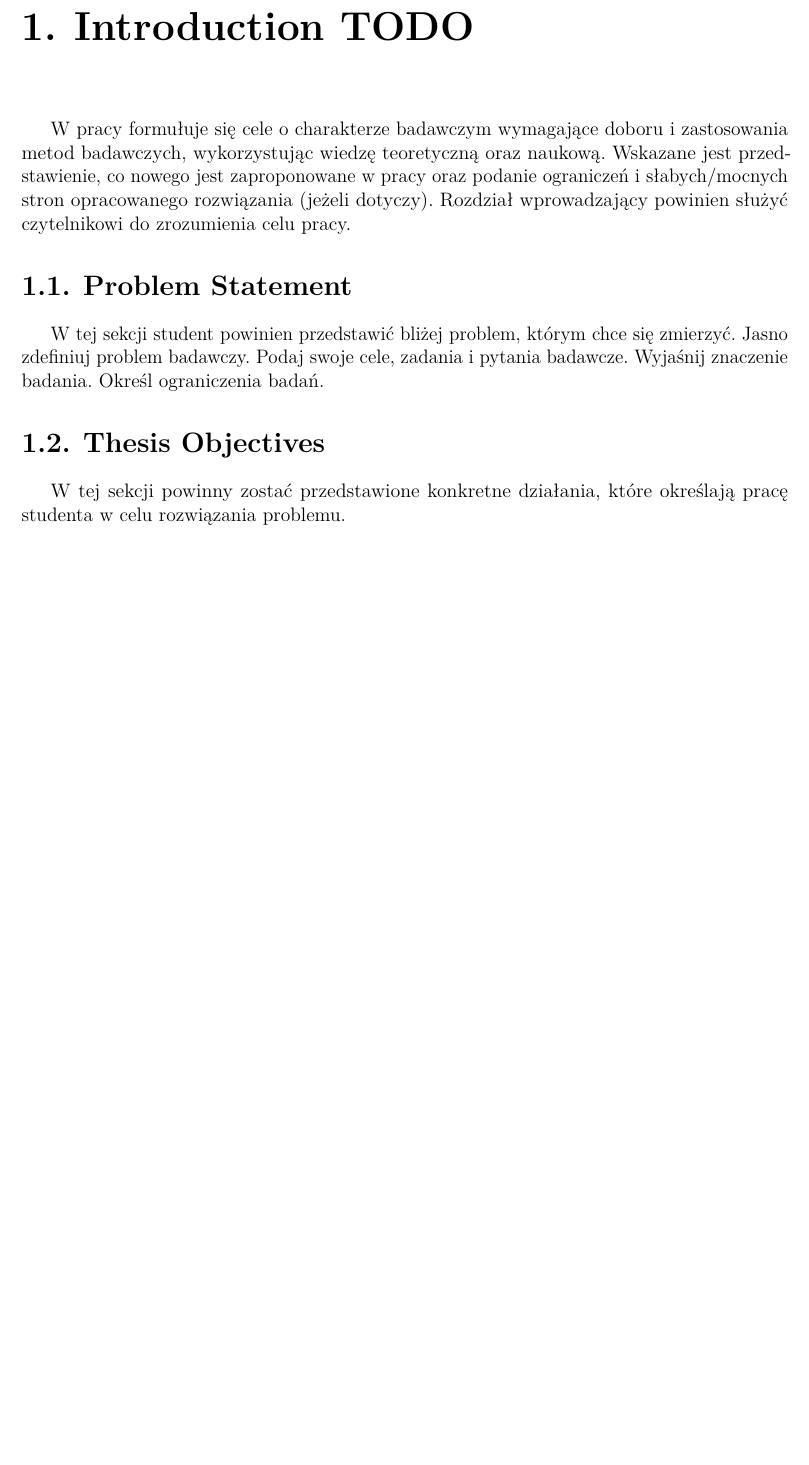
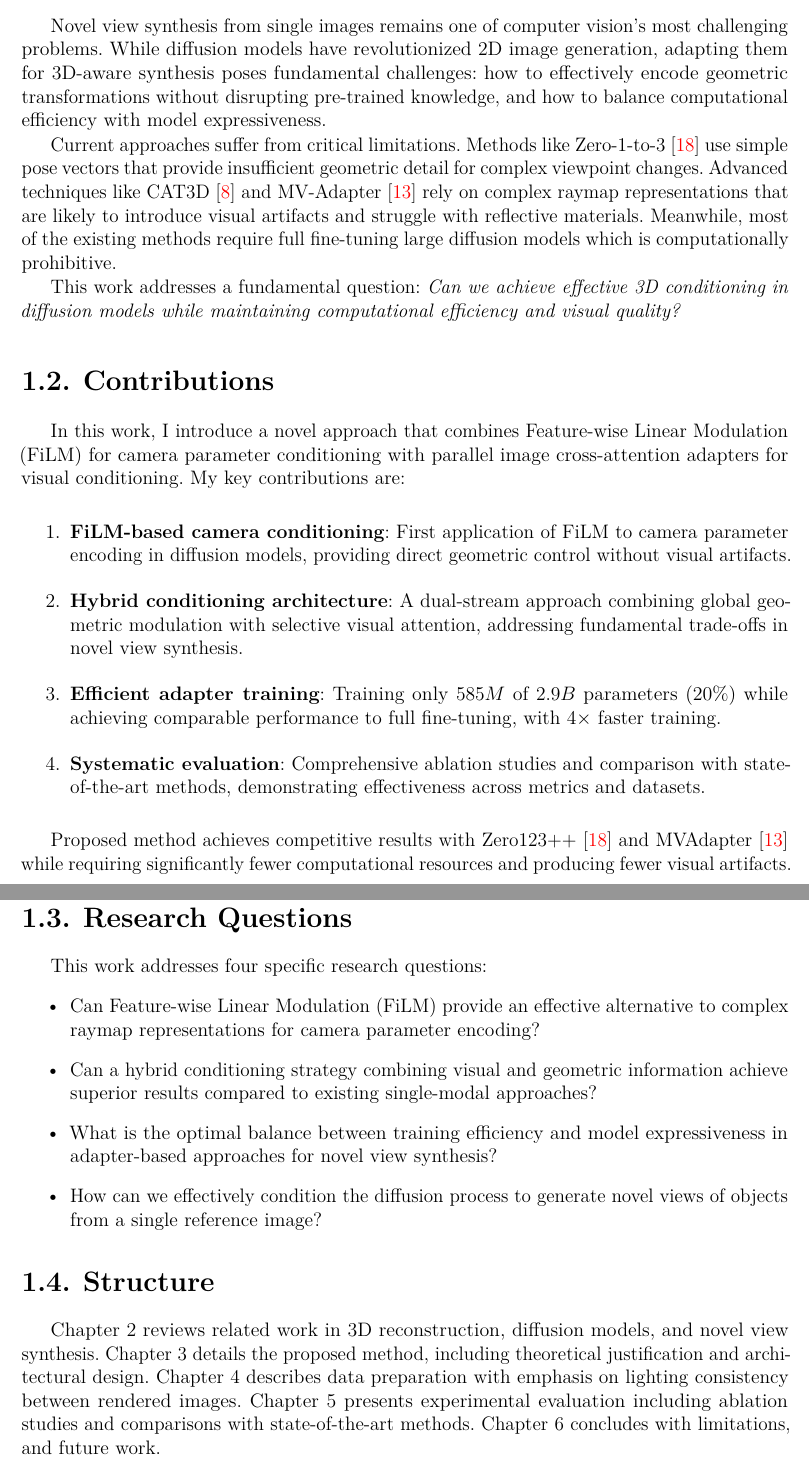
Before and after one commit to pananananas/mgr, a LaTeX thesis (main.tex, which reads chapters/introduction.tex): part of page 7 of 73 before the commit and two parts of pages 7 and 8 of 73 after it, the two joined at a grey line, cut at the place of the change, the shorter picture padded with empty space. Compiled offline with LuaLaTeX.

Commit message:
added abstract and introduction

```diff
--- a/chapters/introduction.tex
+++ b/chapters/introduction.tex
@@ -1,17 +1,36 @@
-\Chapter{Introduction TODO}\label{chapter:introduction}
-W pracy formułuje się cele o charakterze badawczym wymagające doboru
-i zastosowania metod badawczych, wykorzystując wiedzę teoretyczną
-oraz naukową. Wskazane jest przedstawienie, co nowego jest
-zaproponowane w pracy oraz podanie ograniczeń i słabych/mocnych stron
-opracowanego rozwiązania (jeżeli dotyczy). Rozdział wprowadzający
-powinien służyć czytelnikowi do zrozumienia celu pracy.
+\Chapter{Introduction}\label{chapter:introduction}
 
-\section{Problem Statement}
-W tej sekcji student powinien przedstawić bliżej problem, którym chce
-się zmierzyć. Jasno zdefiniuj problem badawczy. Podaj swoje cele,
-zadania i pytania badawcze. Wyjaśnij znaczenie badania. Określ
-ograniczenia badań.
+\section{Motivation}
 
-\section{Thesis Objectives}
-W tej sekcji powinny zostać przedstawione konkretne działania, które
-określają pracę studenta w celu rozwiązania problemu.
+Novel view synthesis from single images remains one of computer vision's most challenging problems. While diffusion models have revolutionized 2D image generation, adapting them for 3D-aware synthesis poses fundamental challenges: how to effectively encode geometric transformations without disrupting pre-trained knowledge, and how to balance computational efficiency with model expressiveness.
+
+Current approaches suffer from critical limitations. Methods like Zero-1-to-3 \cite{zero1to3} use simple pose vectors that provide insufficient geometric detail for complex viewpoint changes. Advanced techniques like CAT3D \cite{cat3d} and MV-Adapter \cite{mvadapter} rely on complex raymap representations that are likely to introduce visual artifacts and struggle with reflective materials. Meanwhile, most of the existing methods require full fine-tuning large diffusion models which is computationally prohibitive.
+
+This work addresses a fundamental question: \textit{Can we achieve effective 3D conditioning in diffusion models while maintaining computational efficiency and visual quality?}
+
+\section{Contributions}
+
+In this work, I introduce a novel approach that combines Feature-wise Linear Modulation (FiLM) for camera parameter conditioning with parallel image cross-attention adapters for visual conditioning. My key contributions are:
+
+\begin{enumerate}
+  \item \textbf{FiLM-based camera conditioning}: First application of FiLM to camera parameter encoding in diffusion models, providing direct geometric control without visual artifacts.
+  \item \textbf{Hybrid conditioning architecture}: A dual-stream approach combining global geometric modulation with selective visual attention, addressing fundamental trade-offs in novel view synthesis.
+  \item \textbf{Efficient adapter training}: Training only $585M$ of $2.9B$ parameters (20\%) while achieving comparable performance to full fine-tuning, with $4\times$ faster training.
+  \item \textbf{Systematic evaluation}: Comprehensive ablation studies and comparison with state-of-the-art methods, demonstrating effectiveness across metrics and datasets.
+\end{enumerate}
+
+Proposed method achieves competitive results with Zero123++ \cite{zero1to3} and MVAdapter \cite{mvadapter} while requiring significantly fewer computational resources and producing fewer visual artifacts.
+
+\section{Research Questions}
+
+This work addresses four specific research questions:
+\begin{itemize}
+  \item Can Feature-wise Linear Modulation (FiLM) provide an effective alternative to complex raymap representations for camera parameter encoding?
+  \item Can a hybrid conditioning strategy combining visual and geometric information achieve superior results compared to existing single-modal approaches?
+  \item What is the optimal balance between training efficiency and model expressiveness in adapter-based approaches for novel view synthesis?
+  \item How can we effectively condition the diffusion process to generate novel views of objects from a single reference image?
+\end{itemize}
+
+\section{Structure}
+
+Chapter 2 reviews related work in 3D reconstruction, diffusion models, and novel view synthesis. Chapter 3 details the proposed method, including theoretical justification and architectural design. Chapter 4 describes data preparation with emphasis on lighting consistency between rendered images. Chapter 5 presents experimental evaluation including ablation studies and comparisons with state-of-the-art methods. Chapter 6 concludes with limitations, and future work.
```
Also changed, not shown: chapters/abstract.tex (+4 -7 lines), README.md.
